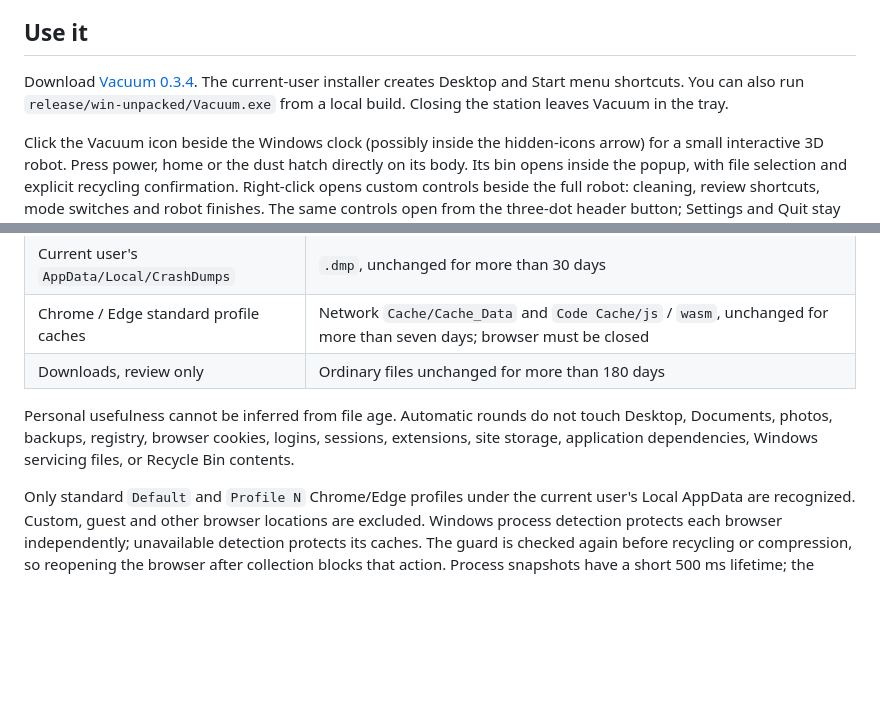
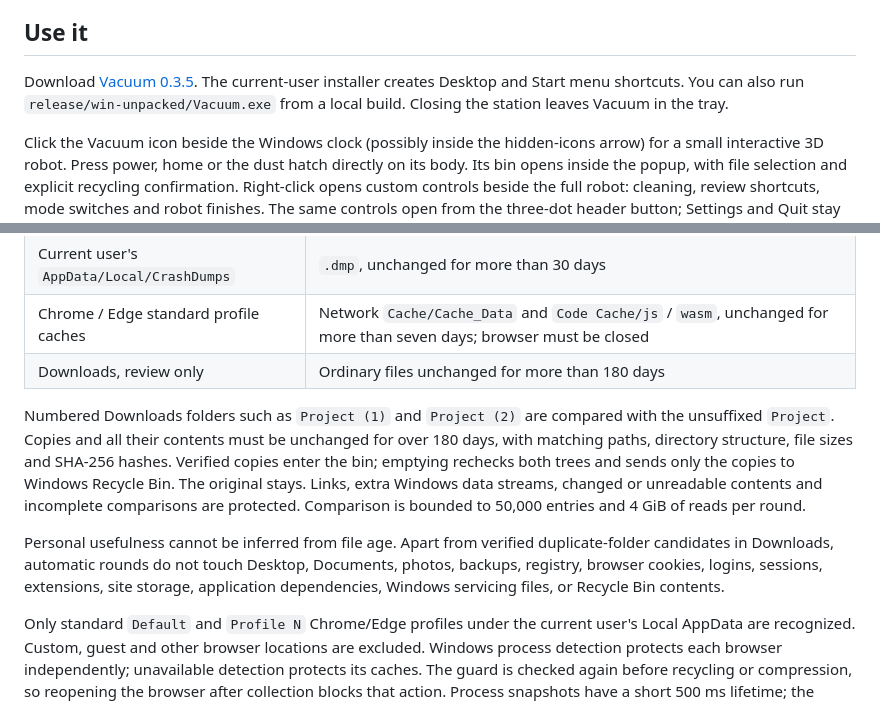
Before and after one commit to TMBeaver/vacuum, a Markdown page: README.md, 2 parts joined by grey strips. GitHub-like rendering; blank space fills up the shorter version.

Commit message:
Verify and recycle aged duplicate Downloads folders while retaining originals

```diff
--- a/README.md
+++ b/README.md
@@ -12,7 +12,7 @@ Reproducible native checks: `node scripts/verify-storage.cjs`, `node scripts/ver
 
 ## Use it
 
-Download [Vacuum 0.3.4](https://github.com/TMBeaver/vacuum/releases/tag/v0.3.4). The current-user installer creates Desktop and Start menu shortcuts. You can also run `release/win-unpacked/Vacuum.exe` from a local build. Closing the station leaves Vacuum in the tray.
+Download [Vacuum 0.3.5](https://github.com/TMBeaver/vacuum/releases/tag/v0.3.5). The current-user installer creates Desktop and Start menu shortcuts. You can also run `release/win-unpacked/Vacuum.exe` from a local build. Closing the station leaves Vacuum in the tray.
 
 Click the Vacuum icon beside the Windows clock (possibly inside the hidden-icons arrow) for a small interactive 3D robot. Press power, home or the dust hatch directly on its body. Its bin opens inside the popup, with file selection and explicit recycling confirmation. Right-click opens custom controls beside the full robot: cleaning, review shortcuts, mode switches and robot finishes. The same controls open from the three-dot header button; Settings and Quit stay pinned below. Double-click opens the full station. The small dot-and-Cleaning badge has been removed. Settings remain shared between all views. See [tray verification](docs/tray-control.md).
 
@@ -43,7 +43,9 @@ Original, narrow allowlisted rules:
 | Chrome / Edge standard profile caches     | Network `Cache/Cache_Data` and `Code Cache/js` / `wasm`, unchanged for more than seven days; browser must be closed |
 | Downloads, review only                    | Ordinary files unchanged for more than 180 days                                                                     |
 
-Personal usefulness cannot be inferred from file age. Automatic rounds do not touch Desktop, Documents, photos, backups, registry, browser cookies, logins, sessions, extensions, site storage, application dependencies, Windows servicing files, or Recycle Bin contents.
+Numbered Downloads folders such as `Project (1)` and `Project (2)` are compared with the unsuffixed `Project`. Copies and all their contents must be unchanged for over 180 days, with matching paths, directory structure, file sizes and SHA-256 hashes. Verified copies enter the bin; emptying rechecks both trees and sends only the copies to Windows Recycle Bin. The original stays. Links, extra Windows data streams, changed or unreadable contents and incomplete comparisons are protected. Comparison is bounded to 50,000 entries and 4 GiB of reads per round.
+
+Personal usefulness cannot be inferred from file age. Apart from verified duplicate-folder candidates in Downloads, automatic rounds do not touch Desktop, Documents, photos, backups, registry, browser cookies, logins, sessions, extensions, site storage, application dependencies, Windows servicing files, or Recycle Bin contents.
 
 Only standard `Default` and `Profile N` Chrome/Edge profiles under the current user's Local AppData are recognized. Custom, guest and other browser locations are excluded. Windows process detection protects each browser independently; unavailable detection protects its caches. The guard is checked again before recycling or compression, so reopening the browser after collection blocks that action. Process snapshots have a short 500 ms lifetime; the normal OS check-to-use race remains. Cache files are kept in place until explicit recycling.
 
```
Also changed, not shown: electron/CLEANER-API.md (+4 -0 lines), docs/duplicate-folders-review.png (added), 10 other files.
